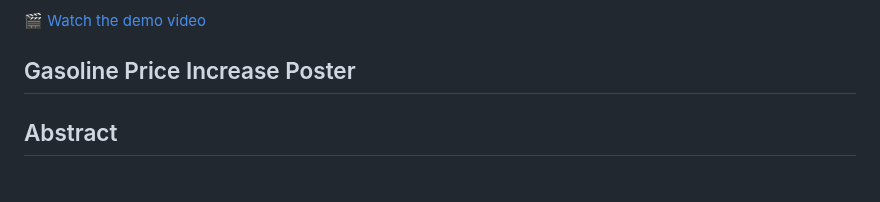
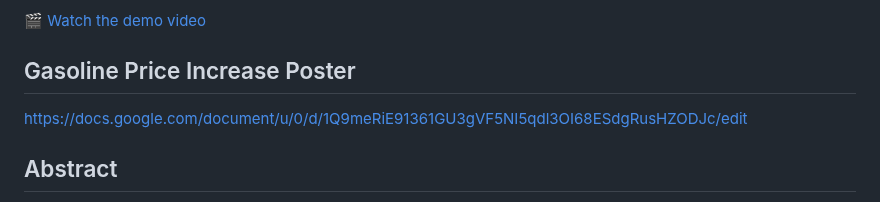
Before and after one commit to Mohawkins/Gas-Refinery-CS-668-Capstone-Project, a Markdown page: README.md, the part around the change. Drawn GitHub-style.

```diff
--- a/README.md
+++ b/README.md
@@ -10,6 +10,7 @@ mh21492p@pace.edu
 
 ## Gasoline Price Increase Poster
 
+https://docs.google.com/document/u/0/d/1Q9meRiE91361GU3gVF5NI5qdl3OI68ESdgRusHZODJc/edit
 
 
 
```
